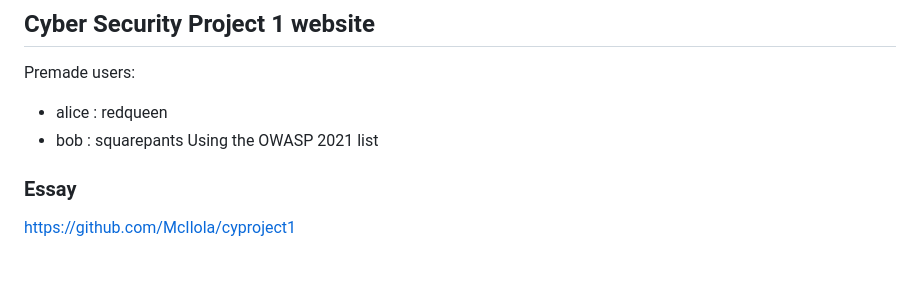
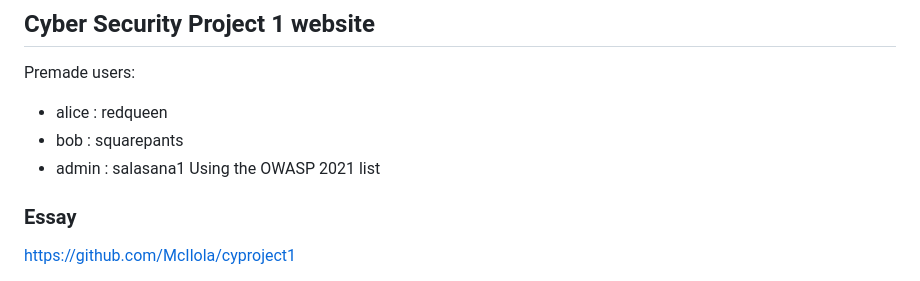
Before and after one commit to McIlola/cyproject1, a Markdown page: README.md, the part around the change. Rendered like a GitHub page.

```diff
--- a/README.md
+++ b/README.md
@@ -2,6 +2,7 @@
 Premade users:
 - alice : redqueen
 - bob : squarepants
+- admin : salasana1
 Using the OWASP 2021 list
 
 ### Essay
```
